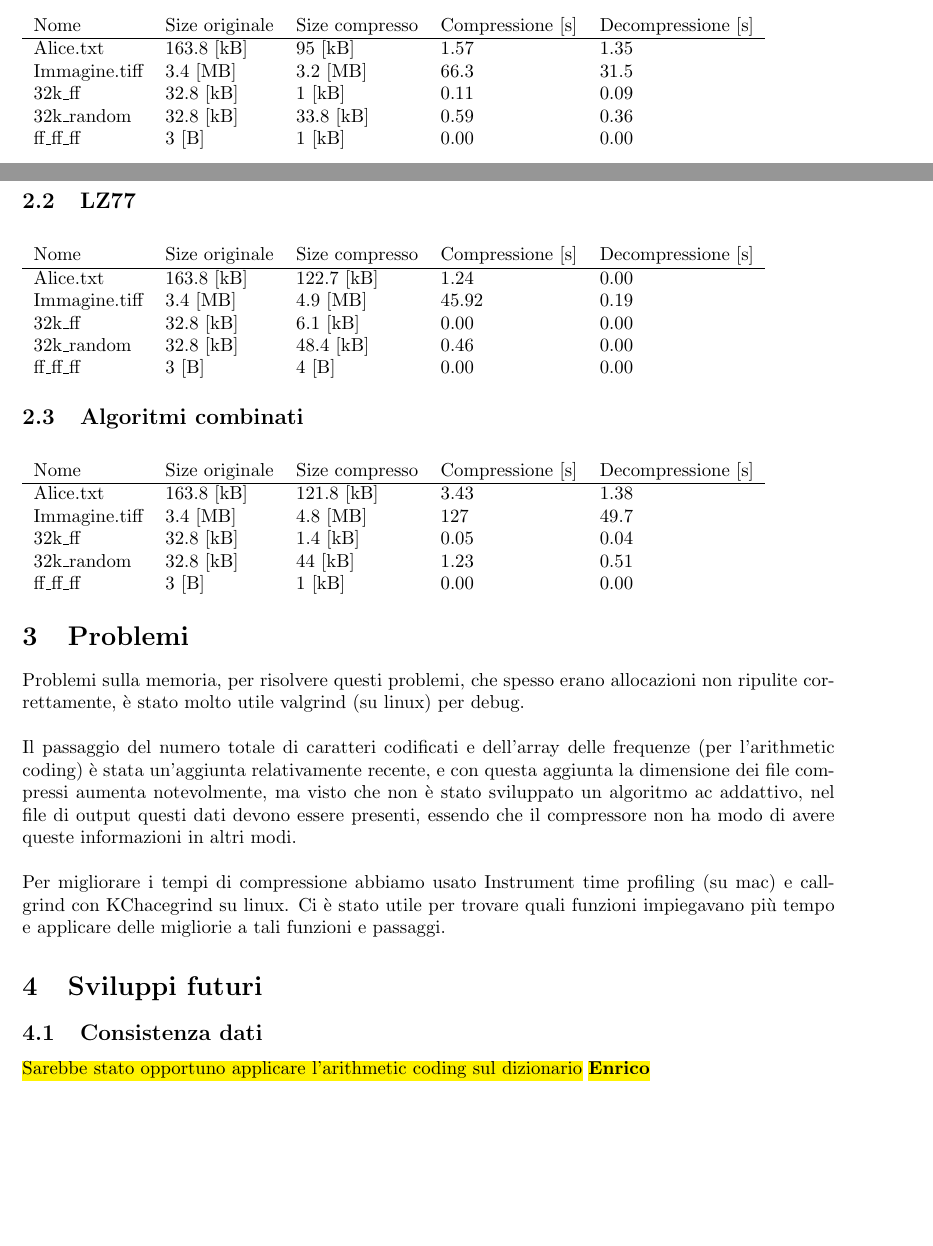
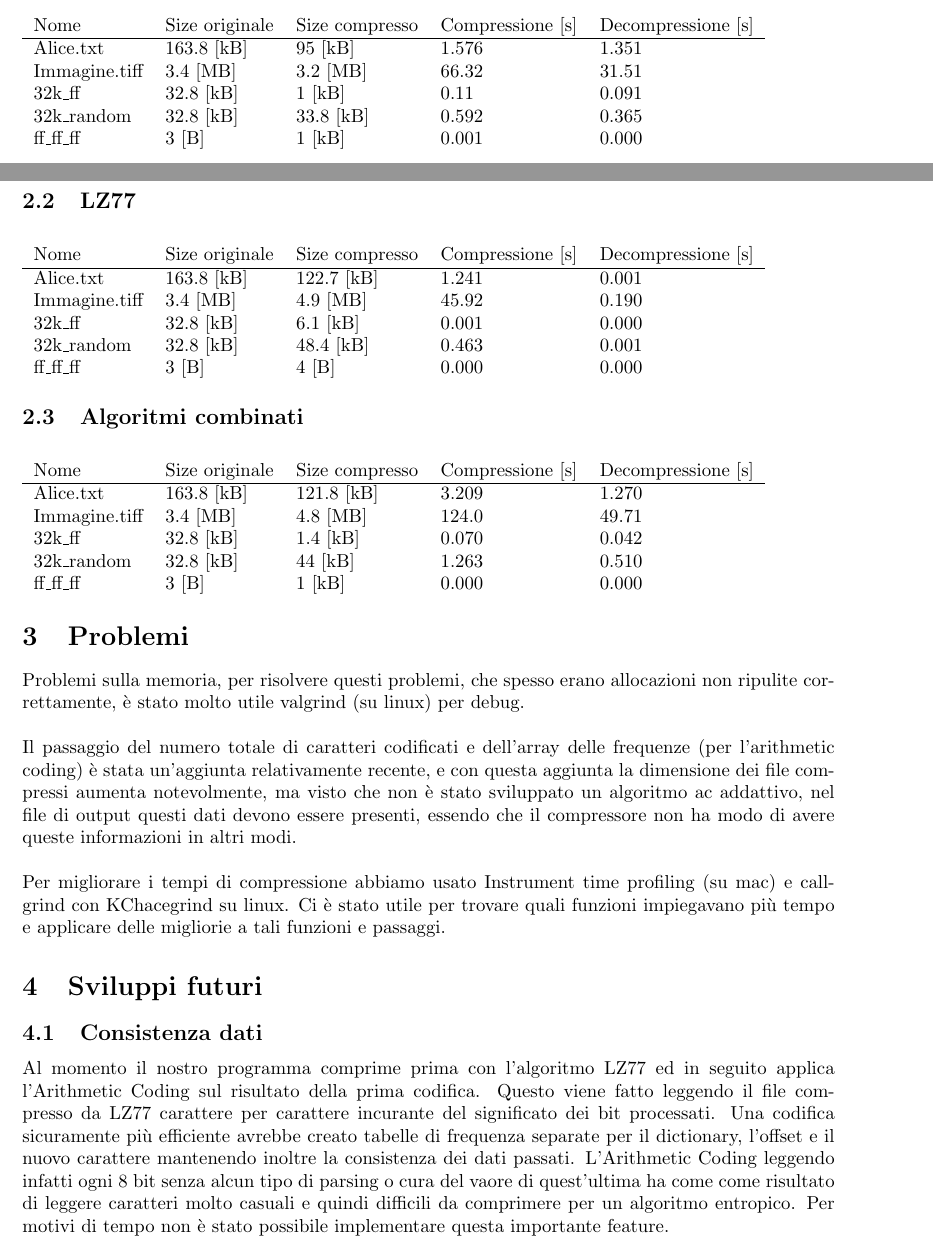
Before and after one commit to tarma-3/LZ77AC, a LaTeX document (doc/AC.tex): two parts of pages 1 and 2 of 2, joined at a grey line, cut so that both start at the same text, the shorter picture padded with empty space. Compiled offline with pdfLaTeX.

Commit message:
Doc. sviluppi futuri (finished)

```diff
--- a/doc/AC.tex
+++ b/doc/AC.tex
@@ -45,11 +45,11 @@ LZ77AC -d ../../LZ77AC/test/alice.press
 \begin{tabular}{lllll}
 	Nome  & Size originale & Size compresso & Compressione [s] & Decompressione [s]\\
 	\hline
-	Alice.txt & 163.8 [kB] & 95 [kB] & 1.57 & 1.35\\
-	Immagine.tiff & 3.4 [MB] & 3.2 [MB] & 66.3 & 31.5\\
-	32k\_ff & 32.8 [kB] & 1 [kB] & 0.11 & 0.09\\
-	32k\_random & 32.8 [kB] & 33.8 [kB] & 0.59 & 0.36\\
-	ff\_ff\_ff & 3 [B] & 1 [kB] & 0.00 & 0.00\\
+	Alice.txt & 163.8 [kB] & 95 [kB] & 1.576 & 1.351\\
+	Immagine.tiff & 3.4 [MB] & 3.2 [MB] & 66.32 & 31.51\\
+	32k\_ff & 32.8 [kB] & 1 [kB] & 0.11 & 0.091\\
+	32k\_random & 32.8 [kB] & 33.8 [kB] & 0.592 & 0.365\\
+	ff\_ff\_ff & 3 [B] & 1 [kB] & 0.001 & 0.000\\
 \end{tabular}
 
 %tabella enrico
@@ -58,11 +58,11 @@ LZ77AC -d ../../LZ77AC/test/alice.press
 \begin{tabular}{lllll}
 	Nome  & Size originale & Size compresso & Compressione [s] & Decompressione [s]\\
 	\hline
-	Alice.txt & 163.8 [kB] & 122.7 [kB] & 1.24 & 0.00\\
-	Immagine.tiff & 3.4 [MB] & 4.9 [MB] & 45.92 & 0.19\\
-	32k\_ff & 32.8 [kB] & 6.1 [kB] & 0.00 & 0.00\\
-	32k\_random & 32.8 [kB] & 48.4 [kB] & 0.46 & 0.00\\
-	ff\_ff\_ff & 3 [B] & 4 [B] & 0.00 & 0.00\\
+	Alice.txt & 163.8 [kB] & 122.7 [kB] & 1.241 & 0.001\\
+	Immagine.tiff & 3.4 [MB] & 4.9 [MB] & 45.92 & 0.190\\
+	32k\_ff & 32.8 [kB] & 6.1 [kB] & 0.001 & 0.000\\
+	32k\_random & 32.8 [kB] & 48.4 [kB] & 0.463 & 0.001\\
+	ff\_ff\_ff & 3 [B] & 4 [B] & 0.000 & 0.000\\
 \end{tabular}
 
 %tabella insieme
@@ -71,11 +71,11 @@ LZ77AC -d ../../LZ77AC/test/alice.press
 \begin{tabular}{lllll}
 	Nome  & Size originale & Size compresso & Compressione [s] & Decompressione [s]\\
 	\hline
-	Alice.txt & 163.8 [kB] & 121.8 [kB] & 3.43 & 1.38\\
-	Immagine.tiff & 3.4 [MB] & 4.8 [MB] & 127 & 49.7\\
-	32k\_ff & 32.8 [kB] & 1.4 [kB] & 0.05 & 0.04\\
-	32k\_random & 32.8 [kB] & 44 [kB] & 1.23 & 0.51\\
-	ff\_ff\_ff & 3 [B] & 1 [kB] & 0.00 & 0.00\\
+	Alice.txt & 163.8 [kB] & 121.8 [kB] & 3.209 & 1.270\\
+	Immagine.tiff & 3.4 [MB] & 4.8 [MB] & 124.0 & 49.71\\
+	32k\_ff & 32.8 [kB] & 1.4 [kB] & 0.070 & 0.042\\
+	32k\_random & 32.8 [kB] & 44 [kB] & 1.263 & 0.510\\
+	ff\_ff\_ff & 3 [B] & 1 [kB] & 0.000 & 0.000\\
 \end{tabular}
 
 \section{Problemi}
@@ -89,7 +89,8 @@ Per migliorare i tempi di compressione abbiamo usato Instrument time profiling (
 \section{Sviluppi futuri}
 
 \subsection{Consistenza dati}
-\hl{Sarebbe stato opportuno applicare l'arithmetic coding sul dizionario}
-\hl{\textbf{Enrico}}
+
+Al momento il nostro programma comprime prima con l'algoritmo LZ77 ed in seguito applica l'Arithmetic Coding sul risultato della prima codifica. Questo viene fatto leggendo il file compresso da LZ77 carattere per carattere incurante del significato dei bit processati. Una codifica sicuramente più efficiente avrebbe creato tabelle di frequenza separate per il dictionary, l'offset e il nuovo carattere mantenendo inoltre la consistenza dei dati passati. L'Arithmetic Coding leggendo infatti ogni 8 bit senza alcun tipo di parsing o cura del vaore di quest'ultima ha come come risultato di leggere caratteri molto casuali e quindi difficili da comprimere per un algoritmo entropico.
+Per motivi di tempo non è stato possibile implementare questa importante feature.
 
 \end{document}
```
Also changed, not shown: doc/Progetto-LZ77AC.pdf, 3 other files.
